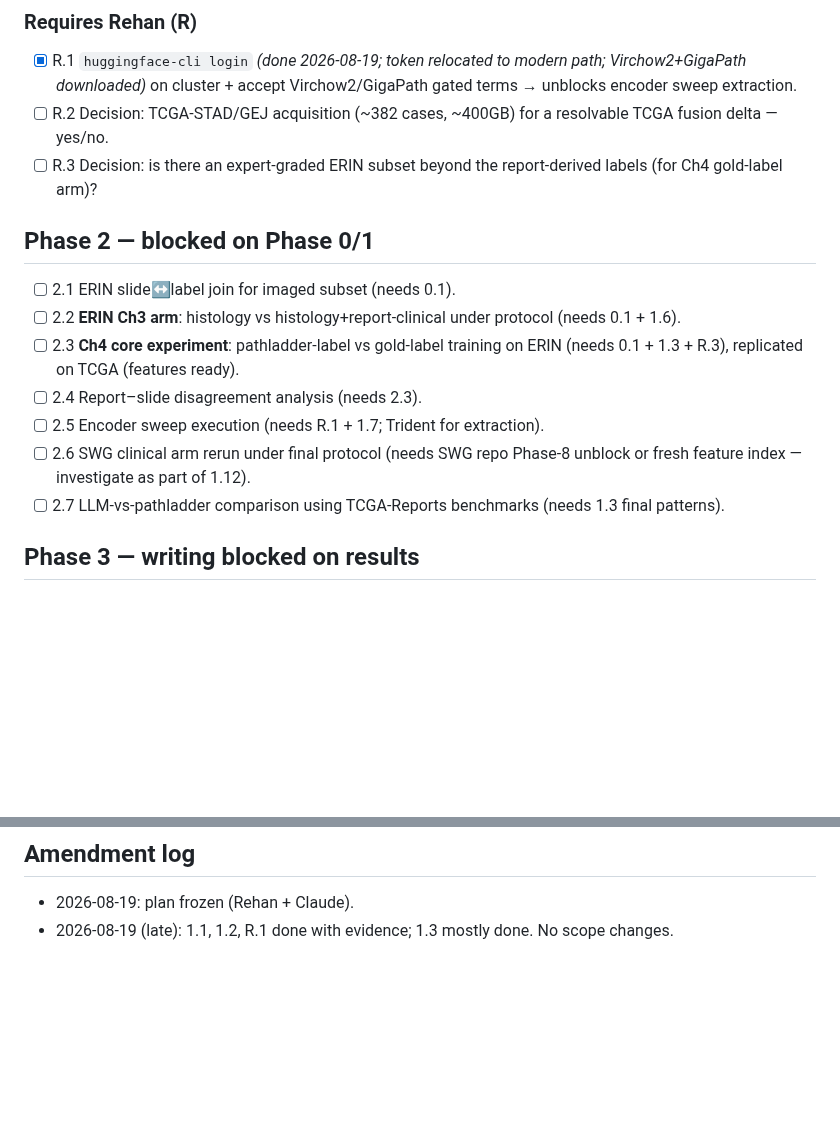
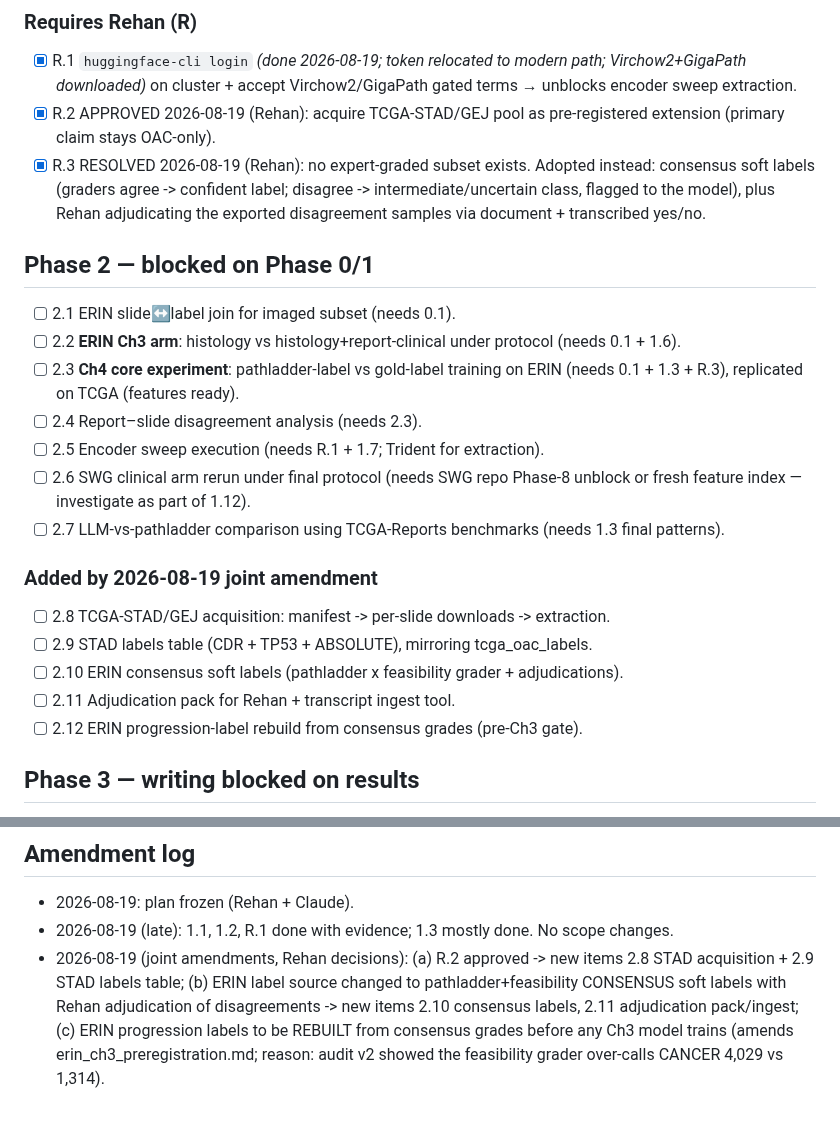
Before and after one commit to rzuberi/thesis, a Markdown page: EXECUTION_PLAN.md, 2 parts joined by grey strips. GitHub-like rendering; blank space fills up the shorter version.

Commit message:
joint amendments: R2 approved, consensus labels, progression rebuild

```diff
--- a/EXECUTION_PLAN.md
+++ b/EXECUTION_PLAN.md
@@ -54,10 +54,12 @@ PARKED list until jointly promoted.
 ### Requires Rehan (R)
 - [x] R.1 `huggingface-cli login` *(done 2026-08-19; token relocated to modern path; Virchow2+GigaPath downloaded)* on cluster + accept Virchow2/GigaPath gated terms
       → unblocks encoder sweep extraction.
-- [ ] R.2 Decision: TCGA-STAD/GEJ acquisition (~382 cases, ~400GB) for a resolvable
-      TCGA fusion delta — yes/no.
-- [ ] R.3 Decision: is there an expert-graded ERIN subset beyond the report-derived
-      labels (for Ch4 gold-label arm)?
+- [x] R.2 APPROVED 2026-08-19 (Rehan): acquire TCGA-STAD/GEJ pool as pre-registered
+      extension (primary claim stays OAC-only).
+- [x] R.3 RESOLVED 2026-08-19 (Rehan): no expert-graded subset exists. Adopted
+      instead: consensus soft labels (graders agree -> confident label; disagree ->
+      intermediate/uncertain class, flagged to the model), plus Rehan adjudicating
+      the exported disagreement samples via document + transcribed yes/no.
 
 ## Phase 2 — blocked on Phase 0/1
 
@@ -71,6 +73,13 @@ PARKED list until jointly promoted.
 - [ ] 2.6 SWG clinical arm rerun under final protocol (needs SWG repo Phase-8 unblock
       or fresh feature index — investigate as part of 1.12).
 - [ ] 2.7 LLM-vs-pathladder comparison using TCGA-Reports benchmarks (needs 1.3 final patterns).
+
+### Added by 2026-08-19 joint amendment
+- [ ] 2.8 TCGA-STAD/GEJ acquisition: manifest -> per-slide downloads -> extraction.
+- [ ] 2.9 STAD labels table (CDR + TP53 + ABSOLUTE), mirroring tcga_oac_labels.
+- [ ] 2.10 ERIN consensus soft labels (pathladder x feasibility grader + adjudications).
+- [ ] 2.11 Adjudication pack for Rehan + transcript ingest tool.
+- [ ] 2.12 ERIN progression-label rebuild from consensus grades (pre-Ch3 gate).
 
 ## Phase 3 — writing blocked on results
 
@@ -99,3 +108,10 @@ PARKED list until jointly promoted.
 
 - 2026-08-19: plan frozen (Rehan + Claude).
 - 2026-08-19 (late): 1.1, 1.2, R.1 done with evidence; 1.3 mostly done. No scope changes.
+- 2026-08-19 (joint amendments, Rehan decisions): (a) R.2 approved -> new items 2.8
+  STAD acquisition + 2.9 STAD labels table; (b) ERIN label source changed to
+  pathladder+feasibility CONSENSUS soft labels with Rehan adjudication of
+  disagreements -> new items 2.10 consensus labels, 2.11 adjudication pack/ingest;
+  (c) ERIN progression labels to be REBUILT from consensus grades before any Ch3
+  model trains (amends erin_ch3_preregistration.md; reason: audit v2 showed the
+  feasibility grader over-calls CANCER 4,029 vs 1,314).
```
